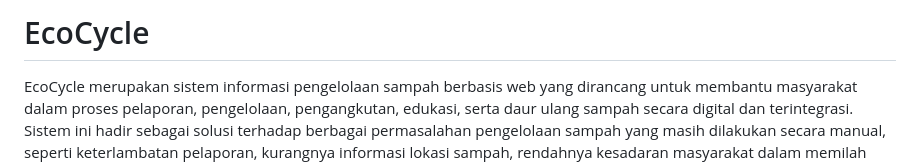
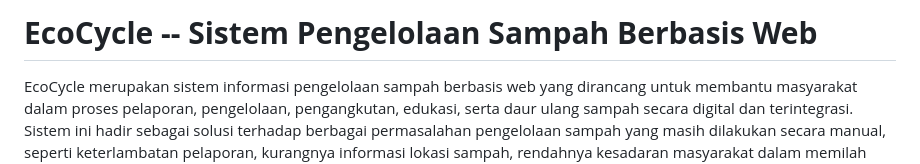
Before and after one commit to waritsaa/Project-EcoCycle, a Markdown page: README.md, the part around the change. GitHub-like rendering.

Commit message:
Perbaikan lagi lagi

```diff
--- a/README.md
+++ b/README.md
@@ -1,4 +1,5 @@
-# EcoCycle
+# **EcoCycle -- Sistem Pengelolaan Sampah Berbasis Web**
+
 EcoCycle merupakan sistem informasi pengelolaan sampah berbasis web yang dirancang untuk membantu masyarakat dalam proses pelaporan, pengelolaan, pengangkutan, edukasi, serta daur ulang sampah secara digital dan terintegrasi. Sistem ini hadir sebagai solusi terhadap berbagai permasalahan pengelolaan sampah yang masih dilakukan secara manual, seperti keterlambatan pelaporan, kurangnya informasi lokasi sampah, rendahnya kesadaran masyarakat dalam memilah sampah, serta belum optimalnya pemanfaatan sampah yang memiliki nilai ekonomi.
 
 EcoCycle menghubungkan beberapa pihak dalam satu platform, yaitu masyarakat, petugas kebersihan, admin sistem, dan pengepul atau mitra daur ulang. Melalui sistem ini, masyarakat dapat melaporkan titik penumpukan sampah dengan mengunggah foto dan lokasi secara langsung, memperoleh edukasi mengenai pengelolaan dan pemilahan sampah, serta mengetahui lokasi pengepul atau tempat daur ulang sampah di sekitar mereka.
```
